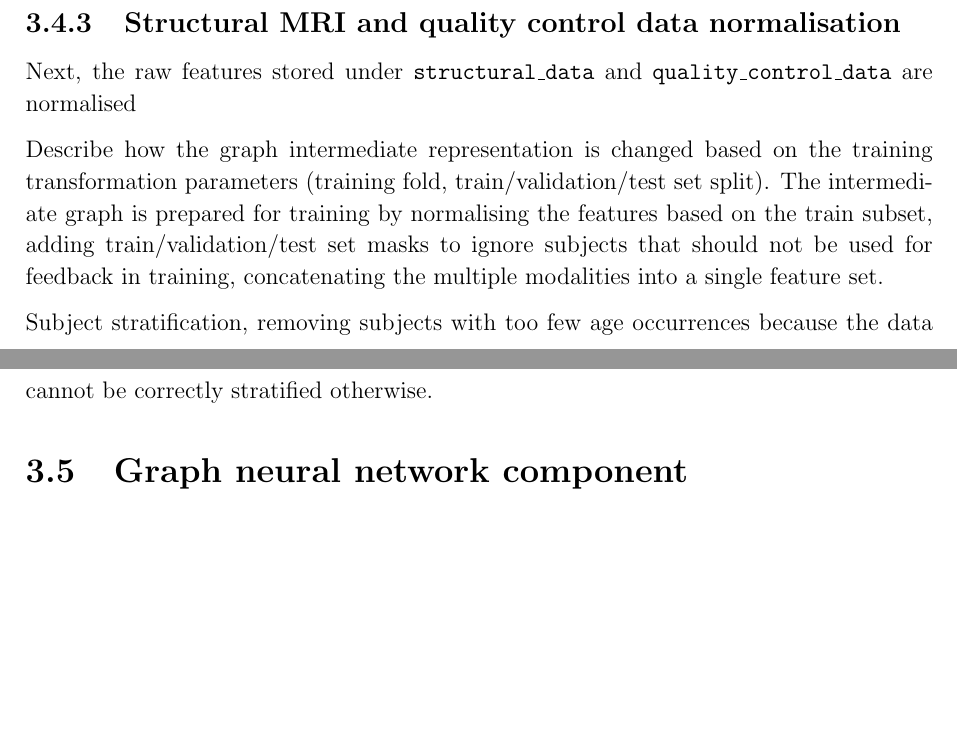
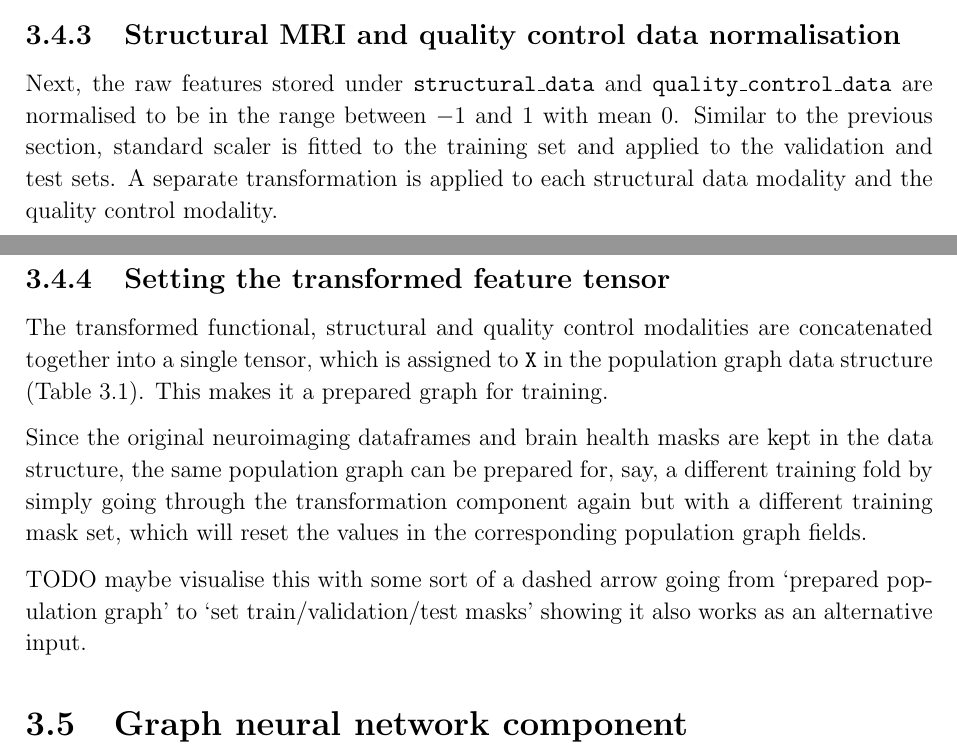
Before and after one commit to kamilest/cst-ii-dissertation, a LaTeX thesis (dissertation/dissertation.tex, which reads dissertation/chapters/implementation.tex): two parts of pages 22 and 23 of 31, joined at a grey line, cut so that both start at the same text, the shorter picture padded with empty space. Compiled offline with pdfLaTeX.

Commit message:
Setting the transformed feature tensor.
Graph transformation component draft.

```diff
--- a/dissertation/chapters/implementation.tex
+++ b/dissertation/chapters/implementation.tex
@@ -190,14 +192,14 @@ TODO (in PCA say how many components are kept)
 Since functional connectivity matrices are already normalised, no additional normalisation needs to be carried out at this stage. (?)
 
 \subsection{Structural MRI and quality control data normalisation}
-Next, the raw features stored under \texttt{structural\_data} and \texttt{quality\_control\_data} are normalised
+Next, the raw features stored under \texttt{structural\_data} and \texttt{quality\_control\_data} are normalised to be in the range between $-1$ and $1$ with mean 0. Similar to the previous section, standard scaler is fitted to the training set and applied to the validation and test sets. A separate transformation is applied to each structural data modality and the quality control modality.
 
+\subsection{Setting the transformed feature tensor}
+The transformed functional, structural and quality control modalities are concatenated together into a single tensor, which is assigned to \texttt{X} in the population graph data structure (Table~\ref{table:population-graph}). This makes it a prepared graph for training.
 
+Since the original neuroimaging dataframes and brain health masks are kept in the data structure, the same population graph can be prepared for, say, a different training fold by simply going through the transformation component again but with a different training mask set, which will reset the values in the corresponding population graph fields.
 
-Describe how the graph intermediate representation is changed based on the training transformation parameters (training fold, train/validation/test set split). The intermediate graph is prepared for training by normalising the features based on the train subset, adding train/validation/test set masks to ignore subjects that should not be used for feedback in training, concatenating the multiple modalities into a single feature set.
-
-Subject stratification, removing subjects with too few age occurrences because the data cannot be correctly stratified otherwise.
-
+TODO maybe visualise this with some sort of a dashed arrow going from `prepared population graph' to `set train/validation/test masks' showing it also works as an alternative input.
 
 \section{Graph neural network component}
 Description of architecture: number and size of layers etc.
```
Also changed, not shown: dissertation/chapters/implementation.tex (6 more changed lines).
